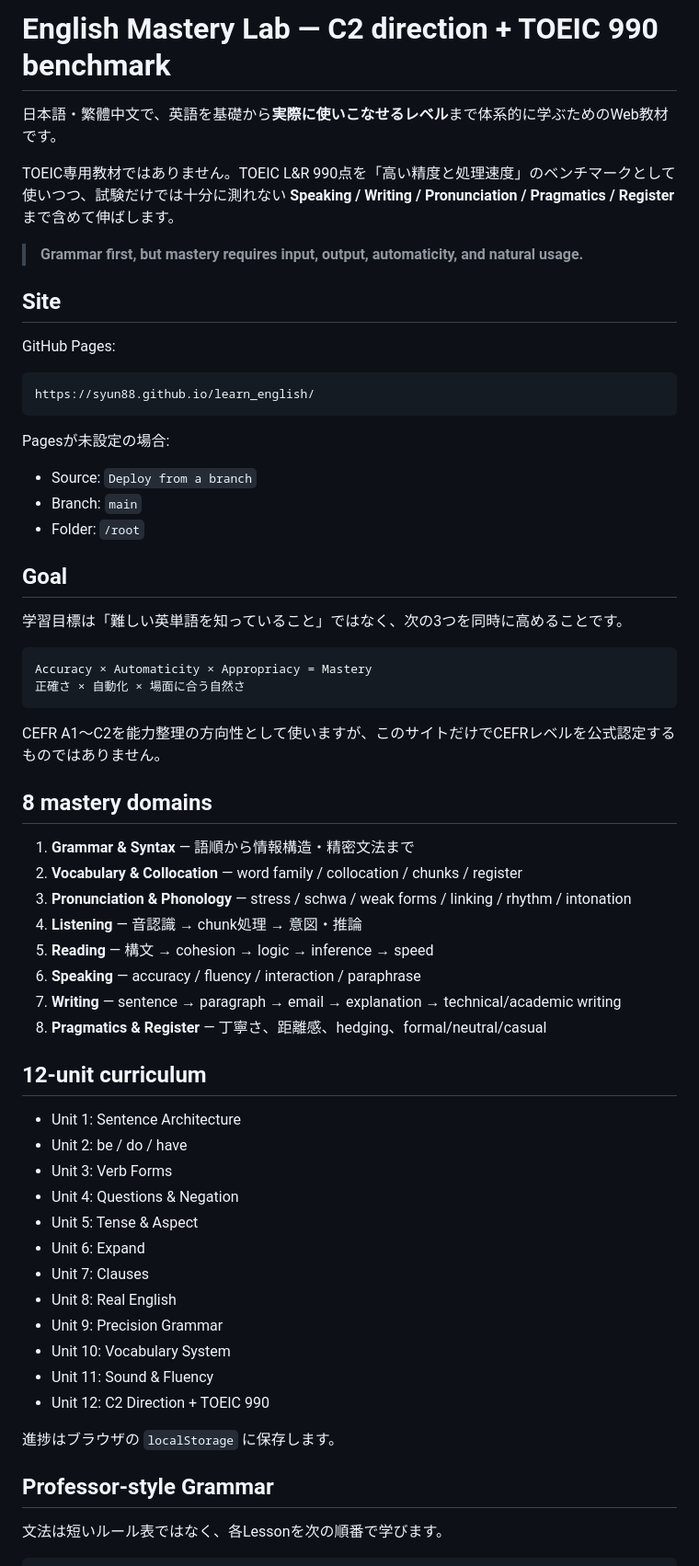
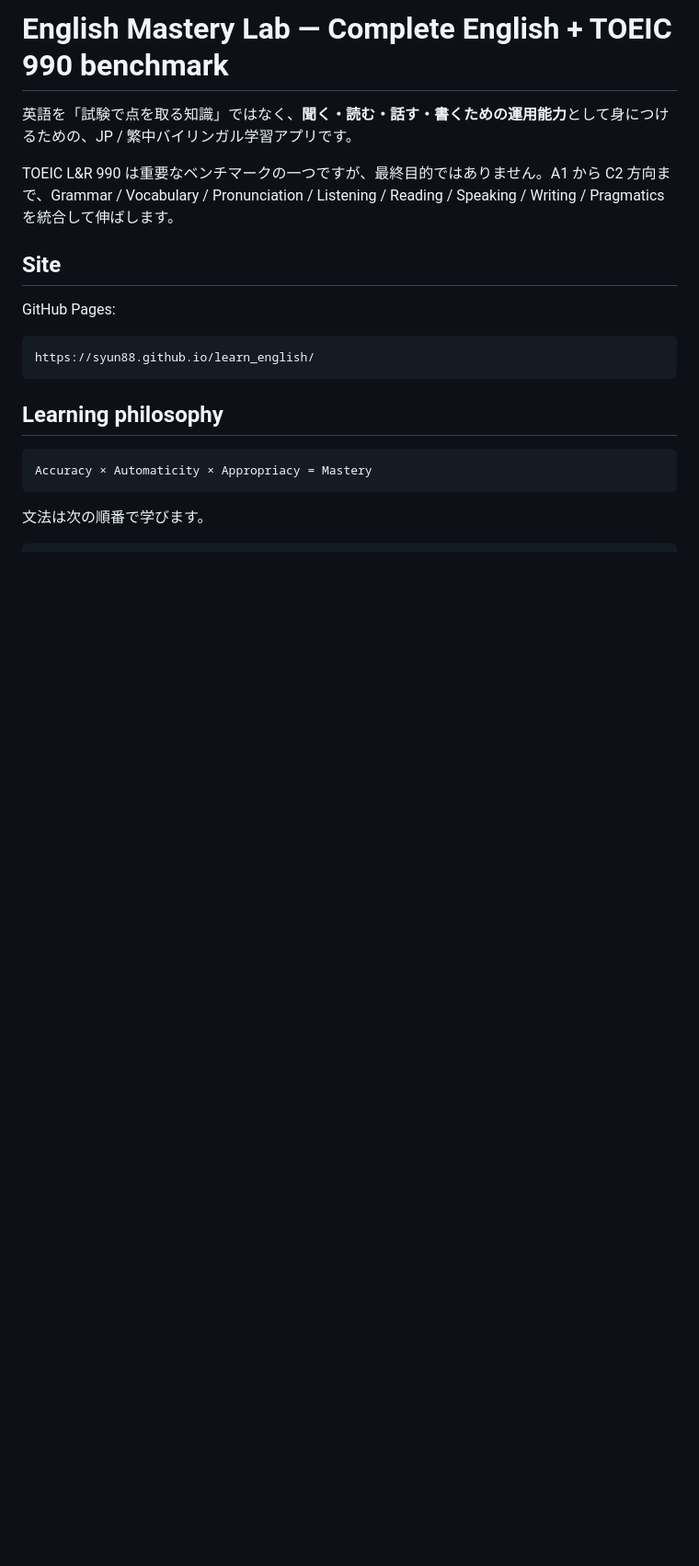
Before and after one commit to syun88/learn_english, a Markdown page: README.md, the part around one of its changes. Shown at 92% size. Drawn GitHub-style; blank space fills up the shorter version.

````diff
--- a/README.md
+++ b/README.md
@@ -1,10 +1,8 @@
-# English Mastery Lab — C2 direction + TOEIC 990 benchmark
+# English Mastery Lab — Complete English + TOEIC 990 benchmark
 
-日本語・繁體中文で、英語を基礎から**実際に使いこなせるレベル**まで体系的に学ぶためのWeb教材です。
+英語を「試験で点を取る知識」ではなく、**聞く・読む・話す・書くための運用能力**として身につけるための、JP / 繁中バイリンガル学習アプリです。
 
-TOEIC専用教材ではありません。TOEIC L&R 990点を「高い精度と処理速度」のベンチマークとして使いつつ、試験だけでは十分に測れない **Speaking / Writing / Pronunciation / Pragmatics / Register** まで含めて伸ばします。
-
-> **Grammar first, but mastery requires input, output, automaticity, and natural usage.**
+TOEIC L&R 990 は重要なベンチマークの一つですが、最終目的ではありません。A1 から C2 方向まで、Grammar / Vocabulary / Pronunciation / Listening / Reading / Speaking / Writing / Pragmatics を統合して伸ばします。
 
 ## Site
 
@@ -14,53 +12,12 @@ GitHub Pages:
 https://syun88.github.io/learn_english/
 ```
 
-Pagesが未設定の場合:
-
-- Source: `Deploy from a branch`
-- Branch: `main`
-- Folder: `/root`
-
-## Goal
-
-学習目標は「難しい英単語を知っていること」ではなく、次の3つを同時に高めることです。
+## Learning philosophy
 
 ```text
 Accuracy × Automaticity × Appropriacy = Mastery
-正確さ × 自動化 × 場面に合う自然さ
 ```
 
-CEFR A1〜C2を能力整理の方向性として使いますが、このサイトだけでCEFRレベルを公式認定するものではありません。
-
-## 8 mastery domains
-
-1. **Grammar & Syntax** — 語順から情報構造・精密文法まで
-2. **Vocabulary & Collocation** — word family / collocation / chunks / register
-3. **Pronunciation & Phonology** — stress / schwa / weak forms / linking / rhythm / intonation
-4. **Listening** — 音認識 → chunk処理 → 意図・推論
-5. **Reading** — 構文 → cohesion → logic → inference → speed
-6. **Speaking** — accuracy / fluency / interaction / paraphrase
-7. **Writing** — sentence → paragraph → email → explanation → technical/academic writing
-8. **Pragmatics & Register** — 丁寧さ、距離感、hedging、formal/neutral/casual
-
-## 12-unit curriculum
-
-- Unit 1: Sentence Architecture
-- Unit 2: be / do / have
-- Unit 3: Verb Forms
-- Unit 4: Questions & Negation
-- Unit 5: Tense & Aspect
-- Unit 6: Expand
-- Unit 7: Clauses
-- Unit 8: Real English
-- Unit 9: Precision Grammar
-- Unit 10: Vocabulary System
-- Unit 11: Sound & Fluency
-- Unit 12: C2 Direction + TOEIC 990
-
-進捗はブラウザの `localStorage` に保存します。
-
-## Professor-style Grammar
-
-文法は短いルール表ではなく、各Lessonを次の順番で学びます。
+文法は次の順番で学びます。
 
 ```text
````
Also changed, not shown: other parts of README.md (+94 -75 lines).
